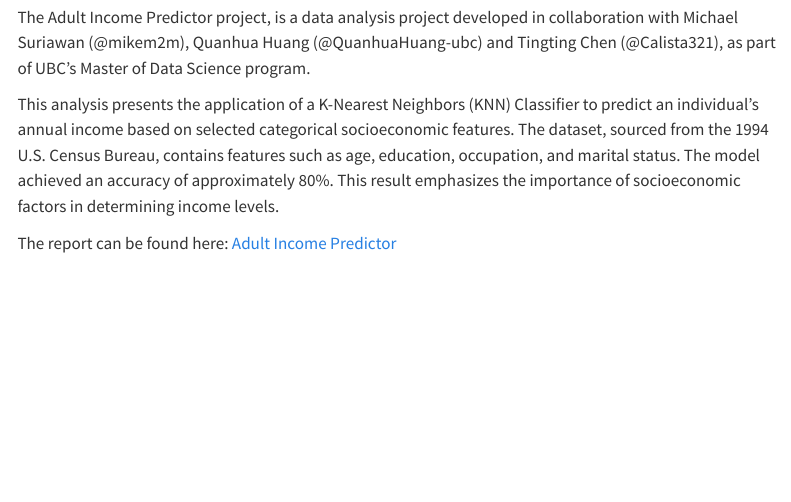
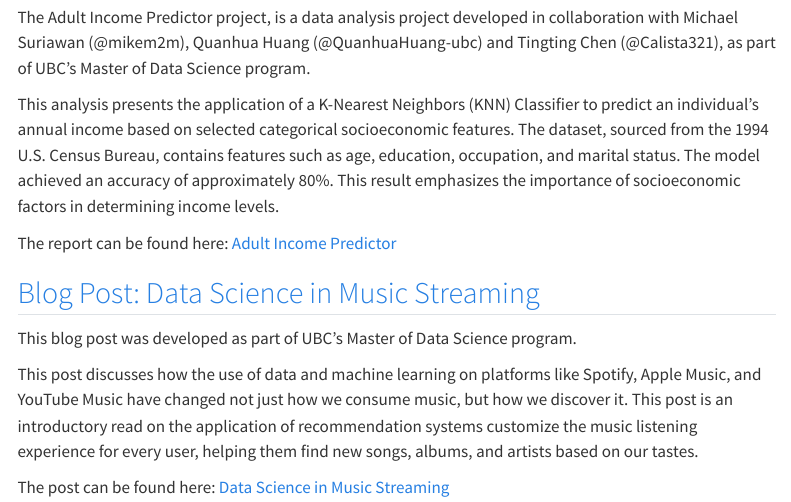
Before and after one commit to fraramfra/fraramfra.github.io, a Quarto document (projects.qmd): the page in a window 1100 px wide, from 780 px down. Rendered offline with R 4.5, knitr and Pandoc in place of Quarto, with nearby package versions; menus at the side of the page are left out.

Commit message:
Adding 542 blog post

```diff
--- a/projects.qmd
+++ b/projects.qmd
@@ -29,3 +29,12 @@ The Adult Income Predictor project, is a data analysis project developed in coll
 This analysis presents the application of a K-Nearest Neighbors (KNN) Classifier to predict an individual's annual income based on selected categorical socioeconomic features. The dataset, sourced from the 1994 U.S. Census Bureau, contains features such as age, education, occupation, and marital status. The model achieved an accuracy of approximately 80%. This result emphasizes the importance of socioeconomic factors in determining income levels.
 
 The report can be found here: [Adult Income Predictor](img/adult_income.html)
+
+
+## [Blog Post: Data Science in Music Streaming](https://github.com/fraramfra/UBC_542_Week2_Blog)
+
+This blog post was developed as part of UBC's Master of Data Science program.
+
+This post discusses how the use of data and machine learning on platforms like Spotify, Apple Music, and YouTube Music have changed not just how we consume music, but how we discover it. This post is an introductory read on the application of recommendation systems customize the music listening experience for every user, helping them find new songs, albums, and artists based on our tastes.
+
+The post can be found here: [Data Science in Music Streaming](https://fraramfra.github.io/UBC_542_Week2_Blog/posts/542_DataScienceInMusicStreaming/)
```
Also changed, not shown: docs/search.json, 1 other file.
